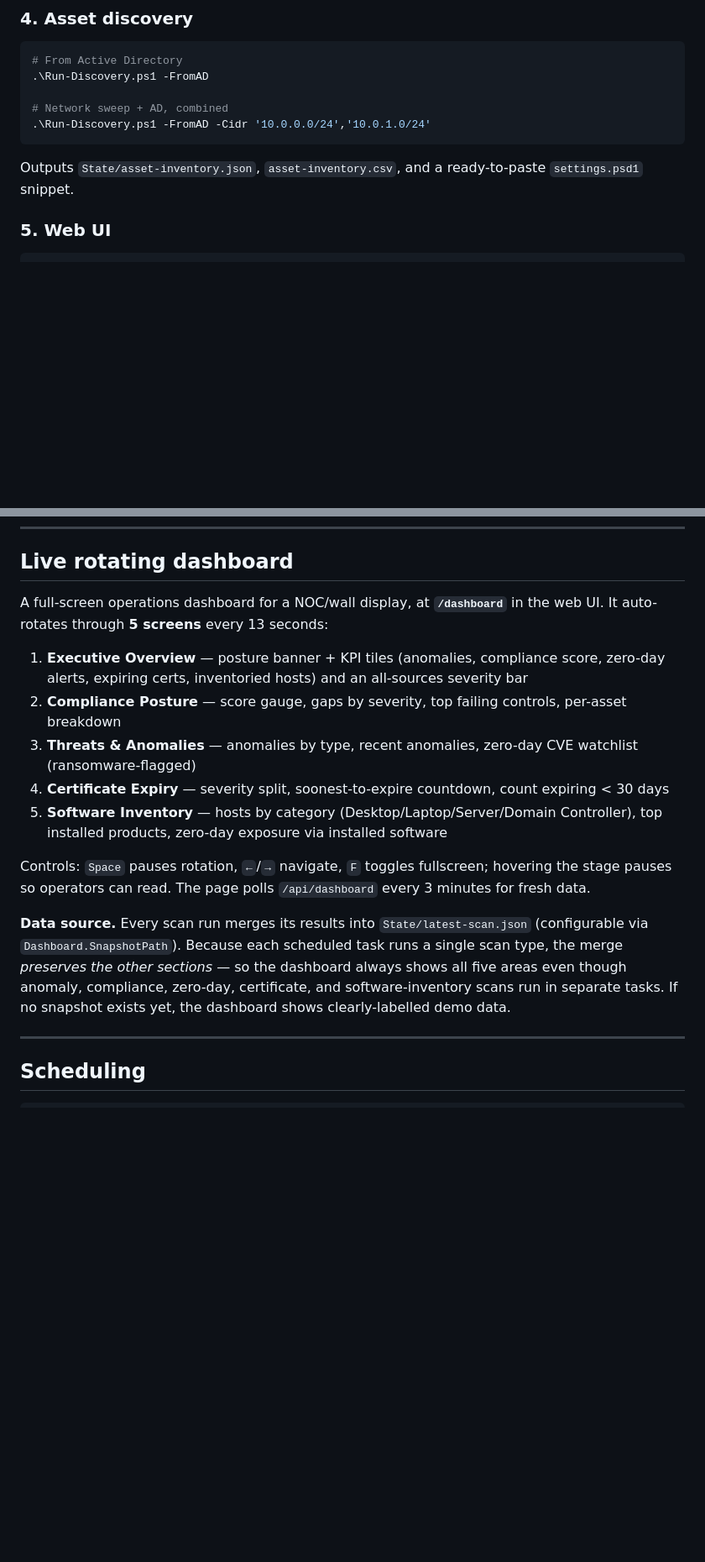
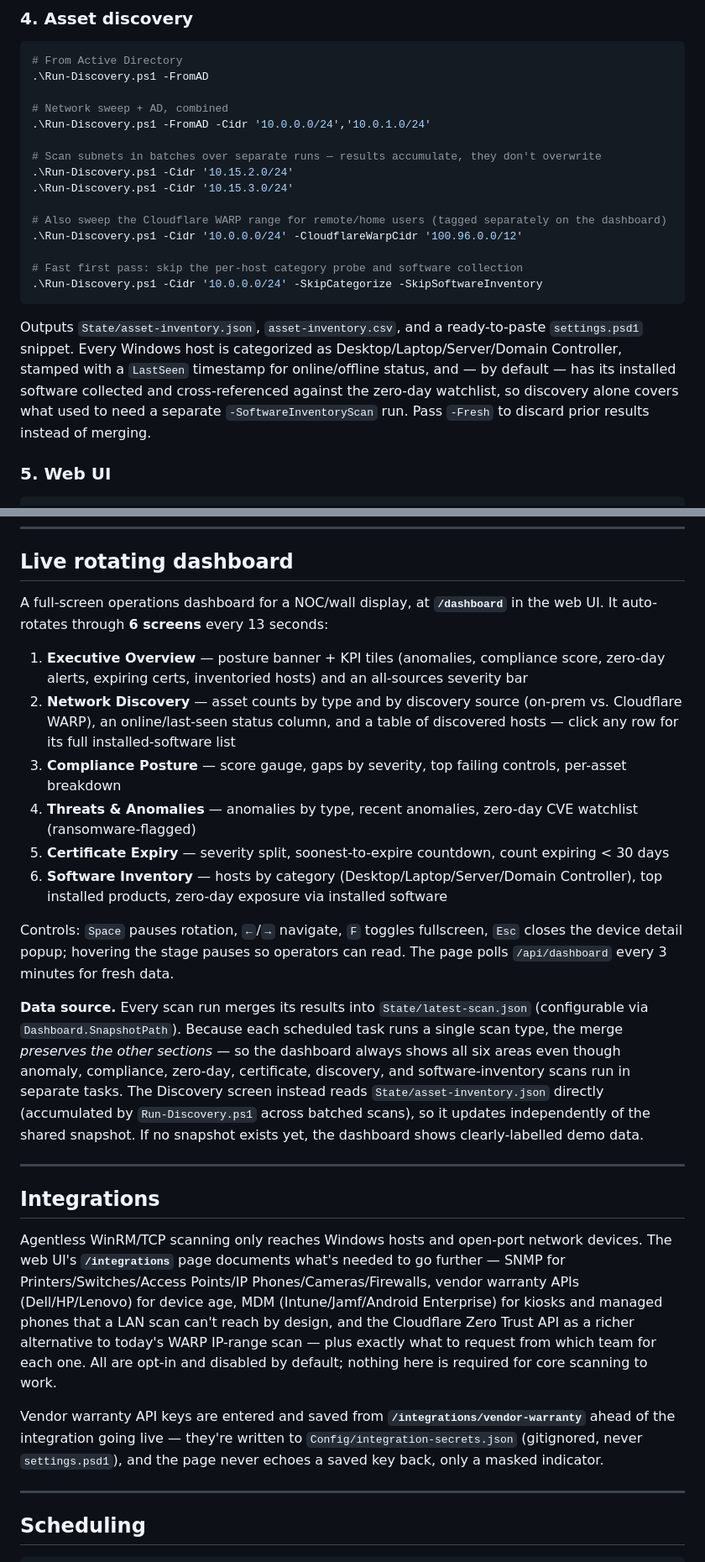
Before and after one commit to 83avenger/AD-Agent, a Markdown page: README.md, 2 parts joined by grey strips. Shown at 84% size. Rendered like a GitHub page; blank space fills up the shorter version.

````diff
--- a/README.md
+++ b/README.md
@@ -134,9 +143,19 @@ cd DCAnomalyAgent
 
 # Network sweep + AD, combined
 .\Run-Discovery.ps1 -FromAD -Cidr '10.0.0.0/24','10.0.1.0/24'
+
+# Scan subnets in batches over separate runs — results accumulate, they don't overwrite
+.\Run-Discovery.ps1 -Cidr '10.15.2.0/24'
+.\Run-Discovery.ps1 -Cidr '10.15.3.0/24'
+
+# Also sweep the Cloudflare WARP range for remote/home users (tagged separately on the dashboard)
+.\Run-Discovery.ps1 -Cidr '10.0.0.0/24' -CloudflareWarpCidr '100.96.0.0/12'
+
+# Fast first pass: skip the per-host category probe and software collection
+.\Run-Discovery.ps1 -Cidr '10.0.0.0/24' -SkipCategorize -SkipSoftwareInventory
 ```
 
-Outputs `State/asset-inventory.json`, `asset-inventory.csv`, and a ready-to-paste `settings.psd1` snippet.
+Outputs `State/asset-inventory.json`, `asset-inventory.csv`, and a ready-to-paste `settings.psd1` snippet. Every Windows host is categorized as Desktop/Laptop/Server/Domain Controller, stamped with a `LastSeen` timestamp for online/offline status, and — by default — has its installed software collected and cross-referenced against the zero-day watchlist, so discovery alone covers what used to need a separate `-SoftwareInventoryScan` run. Pass `-Fresh` to discard prior results instead of merging.
 
 ### 5. Web UI
 
@@ -335,17 +354,26 @@ Results are written to `State\software-inventory-report.md` and merged into the
 
 ## Live rotating dashboard
 
-A full-screen operations dashboard for a NOC/wall display, at **`/dashboard`** in the web UI. It auto-rotates through **5 screens** every 13 seconds:
+A full-screen operations dashboard for a NOC/wall display, at **`/dashboard`** in the web UI. It auto-rotates through **6 screens** every 13 seconds:
 
 1. **Executive Overview** — posture banner + KPI tiles (anomalies, compliance score, zero-day alerts, expiring certs, inventoried hosts) and an all-sources severity bar
-2. **Compliance Posture** — score gauge, gaps by severity, top failing controls, per-asset breakdown
-3. **Threats & Anomalies** — anomalies by type, recent anomalies, zero-day CVE watchlist (ransomware-flagged)
-4. **Certificate Expiry** — severity split, soonest-to-expire countdown, count expiring < 30 days
-5. **Software Inventory** — hosts by category (Desktop/Laptop/Server/Domain Controller), top installed products, zero-day exposure via installed software
+2. **Network Discovery** — asset counts by type and by discovery source (on-prem vs. Cloudflare WARP), an online/last-seen status column, and a table of discovered hosts — click any row for its full installed-software list
+3. **Compliance Posture** — score gauge, gaps by severity, top failing controls, per-asset breakdown
+4. **Threats & Anomalies** — anomalies by type, recent anomalies, zero-day CVE watchlist (ransomware-flagged)
+5. **Certificate Expiry** — severity split, soonest-to-expire countdown, count expiring < 30 days
+6. **Software Inventory** — hosts by category (Desktop/Laptop/Server/Domain Controller), top installed products, zero-day exposure via installed software
 
-Controls: `Space` pauses rotation, `←`/`→` navigate, `F` toggles fullscreen; hovering the stage pauses so operators can read. The page polls `/api/dashboard` every 3 minutes for fresh data.
+Controls: `Space` pauses rotation, `←`/`→` navigate, `F` toggles fullscreen, `Esc` closes the device detail popup; hovering the stage pauses so operators can read. The page polls `/api/dashboard` every 3 minutes for fresh data.
 
-**Data source.** Every scan run merges its results into `State/latest-scan.json` (configurable via `Dashboard.SnapshotPath`). Because each scheduled task runs a single scan type, the merge *preserves the other sections* — so the dashboard always shows all five areas even though anomaly, compliance, zero-day, certificate, and software-inventory scans run in separate tasks. If no snapshot exists yet, the dashboard shows clearly-labelled demo data.
+**Data source.** Every scan run merges its results into `State/latest-scan.json` (configurable via `Dashboard.SnapshotPath`). Because each scheduled task runs a single scan type, the merge *preserves the other sections* — so the dashboard always shows all six areas even though anomaly, compliance, zero-day, certificate, discovery, and software-inventory scans run in separate tasks. The Discovery screen instead reads `State/asset-inventory.json` directly (accumulated by `Run-Discovery.ps1` across batched scans), so it updates independently of the shared snapshot. If no snapshot exists yet, the dashboard shows clearly-labelled demo data.
+
+---
+
+## Integrations
+
+Agentless WinRM/TCP scanning only reaches Windows hosts and open-port network devices. The web UI's **`/integrations`** page documents what's needed to go further — SNMP for Printers/Switches/Access Points/IP Phones/Cameras/Firewalls, vendor warranty APIs (Dell/HP/Lenovo) for device age, MDM (Intune/Jamf/Android Enterprise) for kiosks and managed phones that a LAN scan can't reach by design, and the Cloudflare Zero Trust API as a richer alternative to today's WARP IP-range scan — plus exactly what to request from which team for each one. All are opt-in and disabled by default; nothing here is required for core scanning to work.
+
+Vendor warranty API keys are entered and saved from **`/integrations/vendor-warranty`** ahead of the integration going live — they're written to `Config/integration-secrets.json` (gitignored, never `settings.psd1`), and the page never echoes a saved key back, only a masked indicator.
 
 ---
 
````
Also changed, not shown: other parts of README.md (+19 -9 lines).
